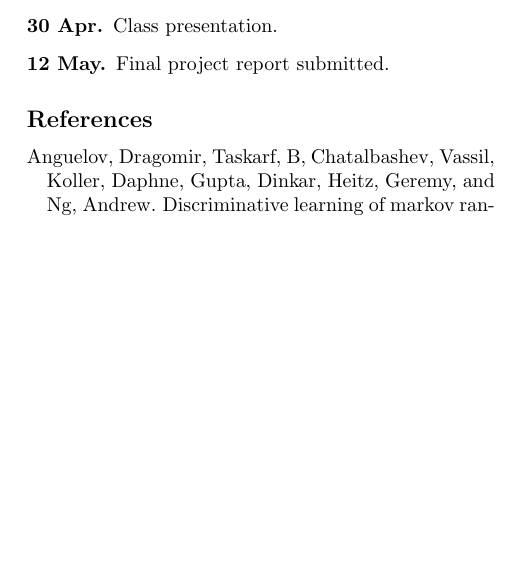
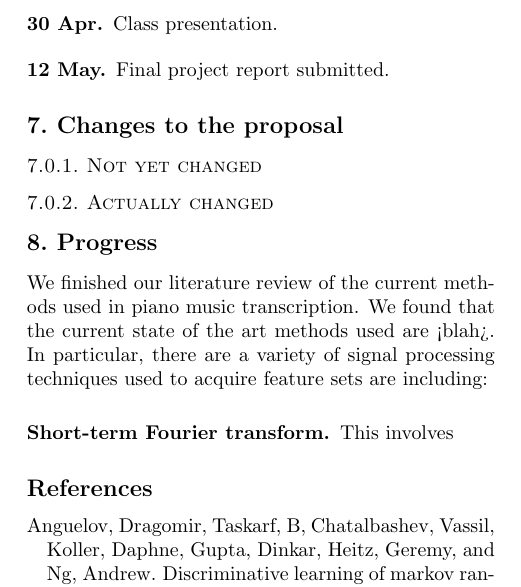
Before and after one commit to jnshi/6784project, a LaTeX document (statusreport1/statusreport1.tex): part of one column of page 2 of 3, cut so that both start at the same text, the shorter picture padded with empty space. Compiled offline with pdfLaTeX.

Commit message:
Added "changes" and "progress" sections.

```diff
--- a/statusreport1/statusreport1.tex
+++ b/statusreport1/statusreport1.tex
@@ -203,6 +203,21 @@ Our milestones for this project are:
 \end{description}
 
 
+\section{Changes to the proposal}
+\subsubsection{Not yet changed}
+\subsubsection{Actually changed}
+
+\section{Progress}
+
+We finished our literature review of the current methods used in piano music
+transcription. We found that the current state of the art methods used are
+<blah>. In particular, there are a variety of signal processing techniques used
+to acquire feature sets are including:
+\begin{description}
+\item[Short-term Fourier transform.] This involves
+\end{description}
+
+
 % In the unusual situation where you want a paper to appear in the
 % references without citing it in the main text, use \nocite
 %\nocite{langley00}
```
